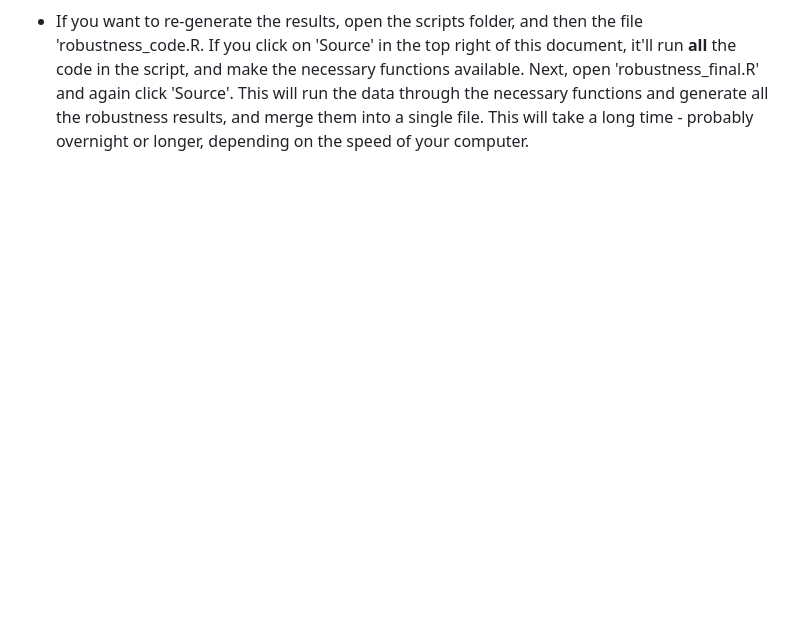
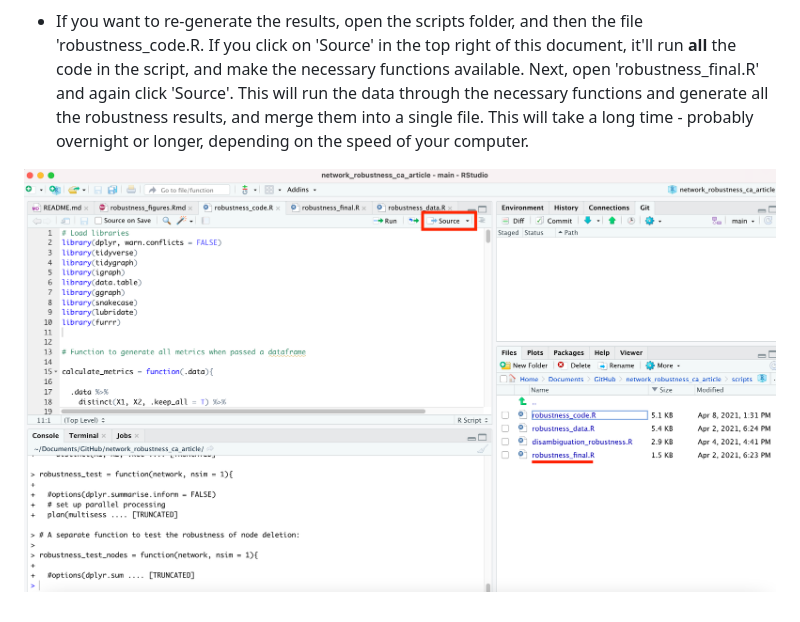
Before and after one commit to networkingarchives/network_robustness_ca_article, a Markdown page: README.md, the part around the change. Rendered like a GitHub page; pictures changed too: screens/screen-4.png (added); blank space fills up the shorter version.

Commit message:
screen

```diff
--- a/README.md
+++ b/README.md
@@ -44,3 +44,5 @@ We include the outputs we generated from the scripts necessary to re-create the
 ![screenshot with the run code button highlighted in the R Markdown document in the top-left pane](screens/screen-3.png)
 
 * If you want to re-generate the results, open the scripts folder, and then the file 'robustness_code.R. If you click on 'Source' in the top right of this document, it'll run **all** the code in the script, and make the necessary functions available. Next, open 'robustness_final.R' and again click 'Source'. This will run the data through the necessary functions and generate all the robustness results, and merge them into a single file. This will take a long time - probably overnight or longer, depending on the speed of your computer.
+
+![screenshot with the Source button highlighted in the R Markdown document in the top-left pane](screens/screen-4.png)
```
Also changed, not shown: 1 other file.
